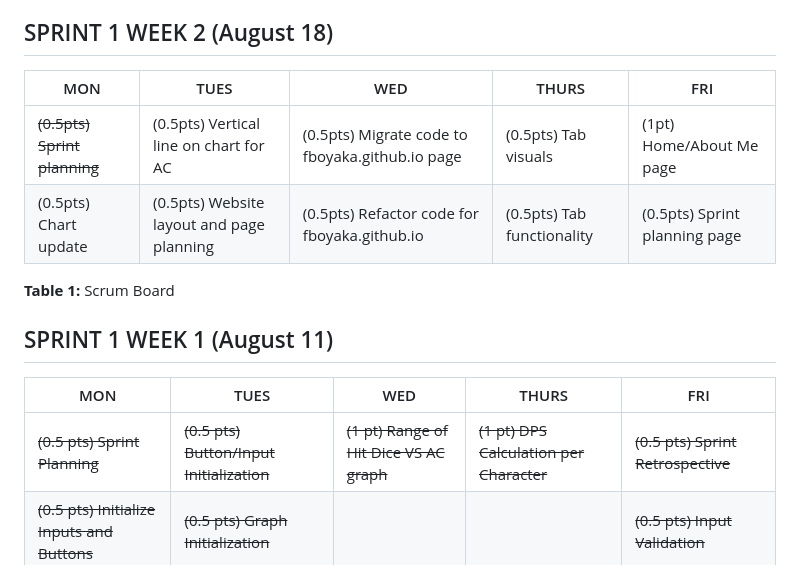
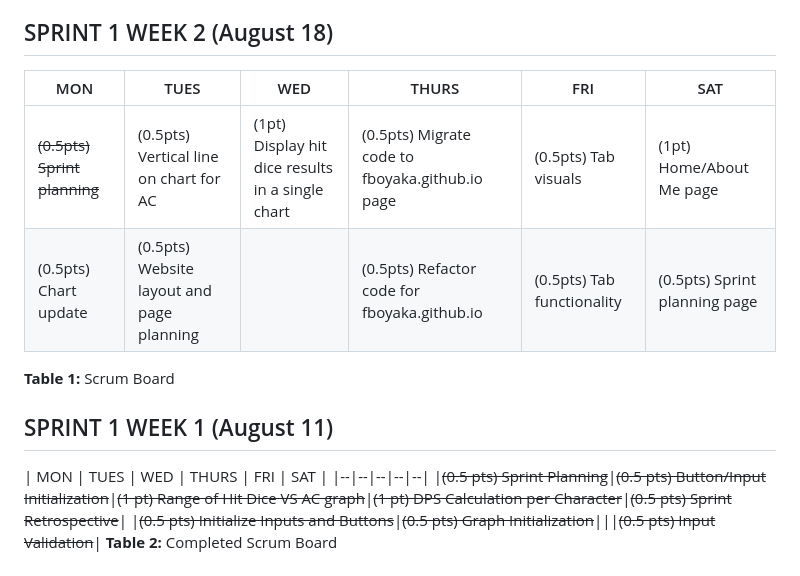
Before and after one commit to fboyaka/DnD-Calculator, a Markdown page: README.md, the part around the change. Rendered like a GitHub page.

Commit message:
Final update for Sprint 1 Week 2 planning.

```diff
--- a/README.md
+++ b/README.md
@@ -2,15 +2,15 @@
 This Design Doc will be created using guidelines described in the [Initial Planning document](Initial%20Planning%20Document.md).
 
 ## SPRINT 1 WEEK 2 (August 18)
-| MON | TUES | WED  | THURS | FRI |
-|--|--|--|--|--|
-|~~(0.5pts) Sprint planning~~|(0.5pts) Vertical line on chart for AC|(0.5pts) Migrate code to fboyaka.github.io page|(0.5pts) Tab visuals|(1pt) Home/About Me page|
-|(0.5pts) Chart update|(0.5pts) Website layout and page planning|(0.5pts) Refactor code for fboyaka.github.io|(0.5pts) Tab functionality|(0.5pts) Sprint planning page|
+| MON | TUES | WED  | THURS | FRI | SAT |
+|--|--|--|--|--|--|
+|~~(0.5pts) Sprint planning~~|(0.5pts) Vertical line on chart for AC|(1pt) Display hit dice results in a single chart|(0.5pts) Migrate code to fboyaka.github.io page|(0.5pts) Tab visuals|(1pt) Home/About Me page|
+|(0.5pts) Chart update|(0.5pts) Website layout and page planning||(0.5pts) Refactor code for fboyaka.github.io|(0.5pts) Tab functionality|(0.5pts) Sprint planning page|
 **Table 1:** Scrum Board
 
 
 ## SPRINT 1 WEEK 1 (August 11)
-| MON | TUES | WED  | THURS | FRI |
+| MON | TUES | WED  | THURS | FRI | SAT |
 |--|--|--|--|--|
 |~~(0.5 pts) Sprint Planning~~|~~(0.5 pts) Button/Input Initialization~~|~~(1 pt) Range of Hit Dice VS AC graph~~|~~(1 pt) DPS Calculation per Character~~|~~(0.5 pts) Sprint Retrospective~~|
 |~~(0.5 pts) Initialize Inputs and Buttons~~|~~(0.5 pts) Graph Initialization~~|||~~(0.5 pts) Input Validation~~|
```
